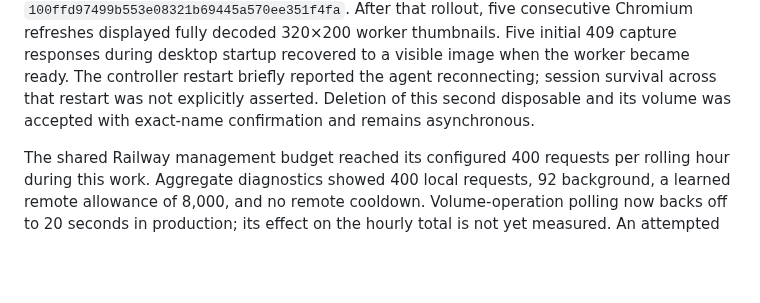
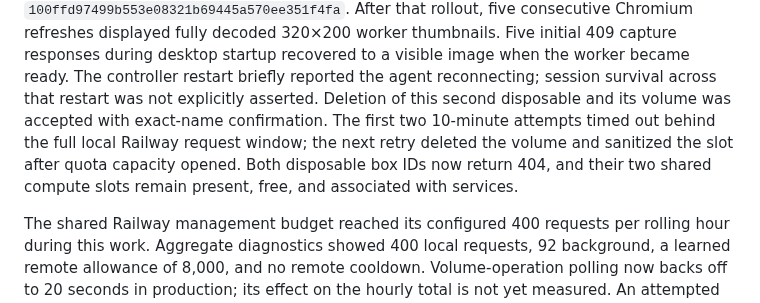
Before and after one commit to 0xikarus/vbox, a Markdown page: docs/DIRECT-WORKER-ACCEPTANCE.md, the part around the change. GitHub-like rendering; blank space fills up the shorter version.

Commit message:
Confirm disposable cleanup after live thumbnail test

```diff
--- a/docs/DIRECT-WORKER-ACCEPTANCE.md
+++ b/docs/DIRECT-WORKER-ACCEPTANCE.md
@@ -95,7 +95,11 @@ After that rollout, five consecutive Chromium refreshes displayed fully decoded
 startup recovered to a visible image when the worker became ready. The controller
 restart briefly reported the agent reconnecting; session survival across that
 restart was not explicitly asserted. Deletion of this second disposable and its
-volume was accepted with exact-name confirmation and remains asynchronous.
+volume was accepted with exact-name confirmation. The first two 10-minute
+attempts timed out behind the full local Railway request window; the next retry
+deleted the volume and sanitized the slot after quota capacity opened. Both
+disposable box IDs now return 404, and their two shared compute slots remain
+present, free, and associated with services.
 
 The shared Railway management budget reached its configured 400 requests per
 rolling hour during this work. Aggregate diagnostics showed 400 local requests,
```
